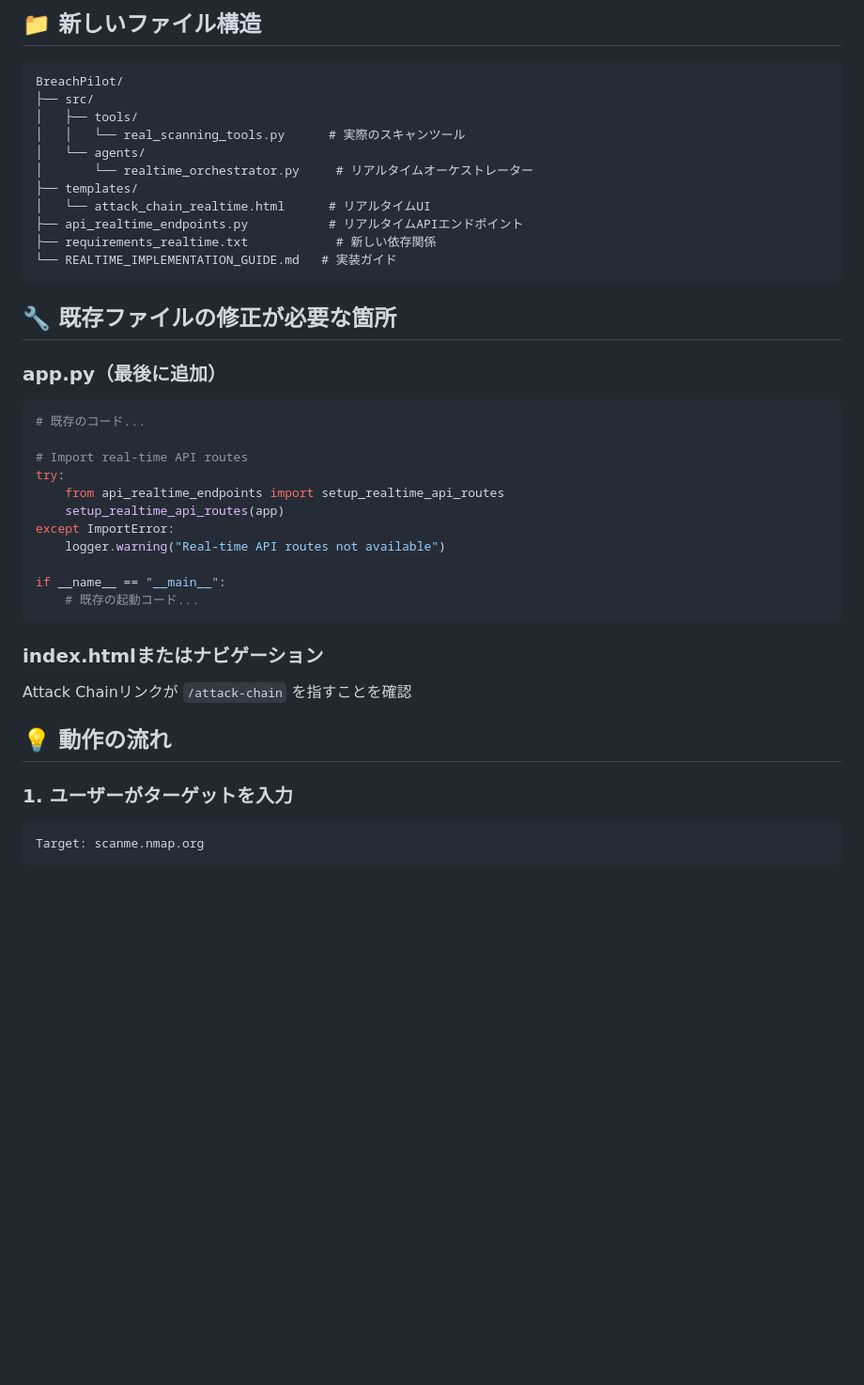
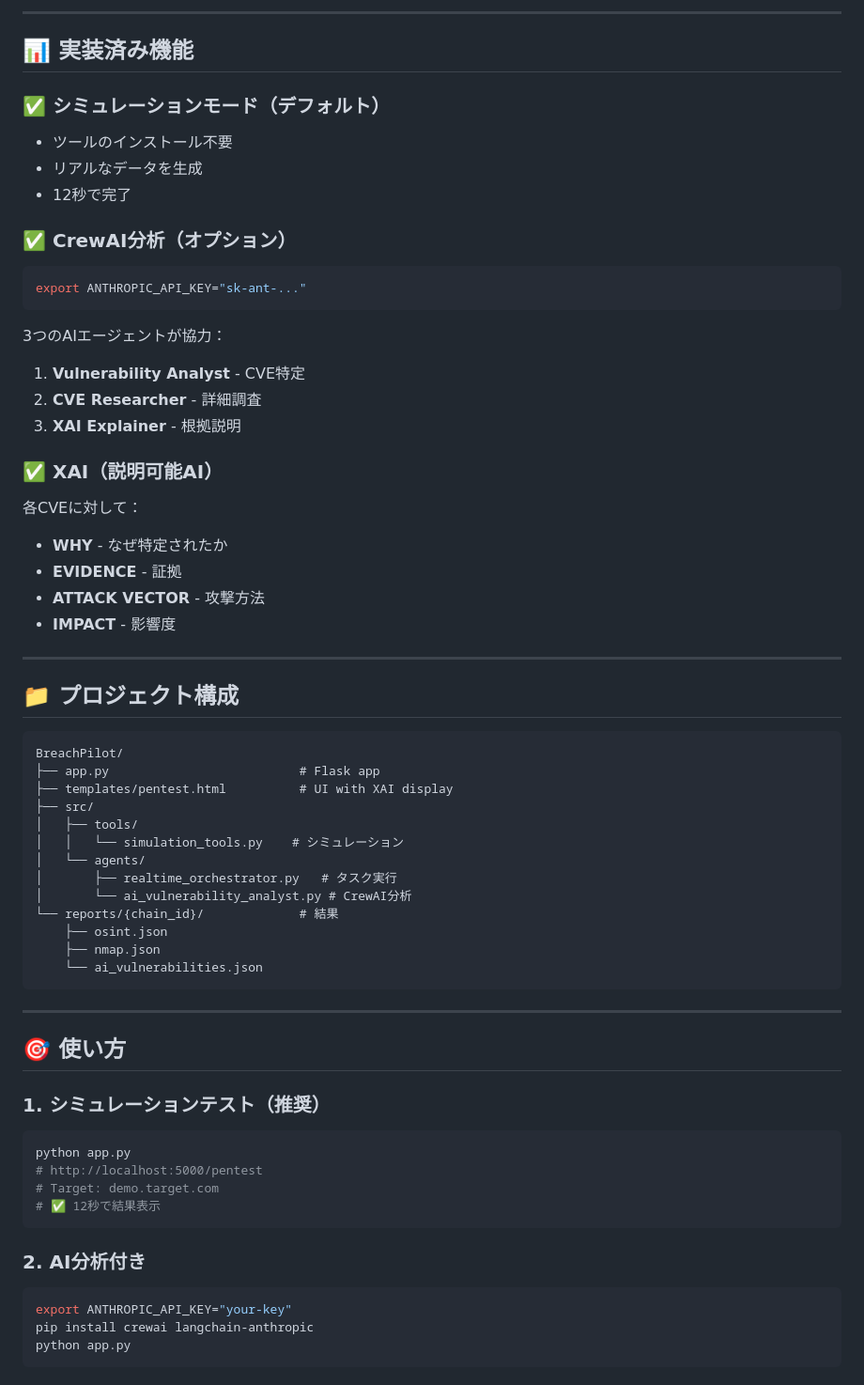
Before and after one commit to d01ki/BreachPilot, a Markdown page: QUICK_START.md, the part around one of its changes. Shown at 94% size. Drawn GitHub-style; blank space fills up the shorter version.

````diff
--- a/QUICK_START.md
+++ b/QUICK_START.md
@@ -80,44 +13,66 @@ python app.py
 
-## 📁 新しいファイル構造
+---
+
+## 📊 実装済み機能
+
+### ✅ シミュレーションモード（デフォルト）
+- ツールのインストール不要
+- リアルなデータを生成
+- 12秒で完了
+
+### ✅ CrewAI分析（オプション）
+```bash
+export ANTHROPIC_API_KEY="sk-ant-..."
+```
+
+3つのAIエージェントが協力：
+1. **Vulnerability Analyst** - CVE特定
+2. **CVE Researcher** - 詳細調査
+3. **XAI Explainer** - 根拠説明
+
+### ✅ XAI（説明可能AI）
+各CVEに対して：
+- **WHY** - なぜ特定されたか
+- **EVIDENCE** - 証拠
+- **ATTACK VECTOR** - 攻撃方法
+- **IMPACT** - 影響度
+
+---
+
+## 📁 プロジェクト構成
 
 ```
 BreachPilot/
+├── app.py                          # Flask app
+├── templates/pentest.html          # UI with XAI display
 ├── src/
 │   ├── tools/
-│   │   └── real_scanning_tools.py      # 実際のスキャンツール
+│   │   └── simulation_tools.py    # シミュレーション
 │   └── agents/
-│       └── realtime_orchestrator.py     # リアルタイムオーケストレーター
-├── templates/
-│   └── attack_chain_realtime.html      # リアルタイムUI
-├── api_realtime_endpoints.py           # リアルタイムAPIエンドポイント
-├── requirements_realtime.txt            # 新しい依存関係
-└── REALTIME_IMPLEMENTATION_GUIDE.md   # 実装ガイド
+│       ├── realtime_orchestrator.py   # タスク実行
+│       └── ai_vulnerability_analyst.py # CrewAI分析
+└── reports/{chain_id}/             # 結果
+    ├── osint.json
+    ├── nmap.json
+    └── ai_vulnerabilities.json
 ```
 
-## 🔧 既存ファイルの修正が必要な箇所
+---
 
-### app.py（最後に追加）
-```python
-# 既存のコード...
+## 🎯 使い方
 
-# Import real-time API routes
-try:
-    from api_realtime_endpoints import setup_realtime_api_routes
-    setup_realtime_api_routes(app)
-except ImportError:
-    logger.warning("Real-time API routes not available")
-
-if __name__ == "__main__":
-    # 既存の起動コード...
+### 1. シミュレーションテスト（推奨）
+```bash
+python app.py
+# http://localhost:5000/pentest
+# Target: demo.target.com
+# ✅ 12秒で結果表示
 ```
 
-### index.htmlまたはナビゲーション
-Attack Chainリンクが `/attack-chain` を指すことを確認
-
-## 💡 動作の流れ
-
-### 1. ユーザーがターゲットを入力
-```
-Target: scanme.nmap.org
+### 2. AI分析付き
+```bash
+export ANTHROPIC_API_KEY="your-key"
+pip install crewai langchain-anthropic
+python app.py
 ```
 
````
Also changed, not shown: other parts of QUICK_START.md (+92 -221 lines).
